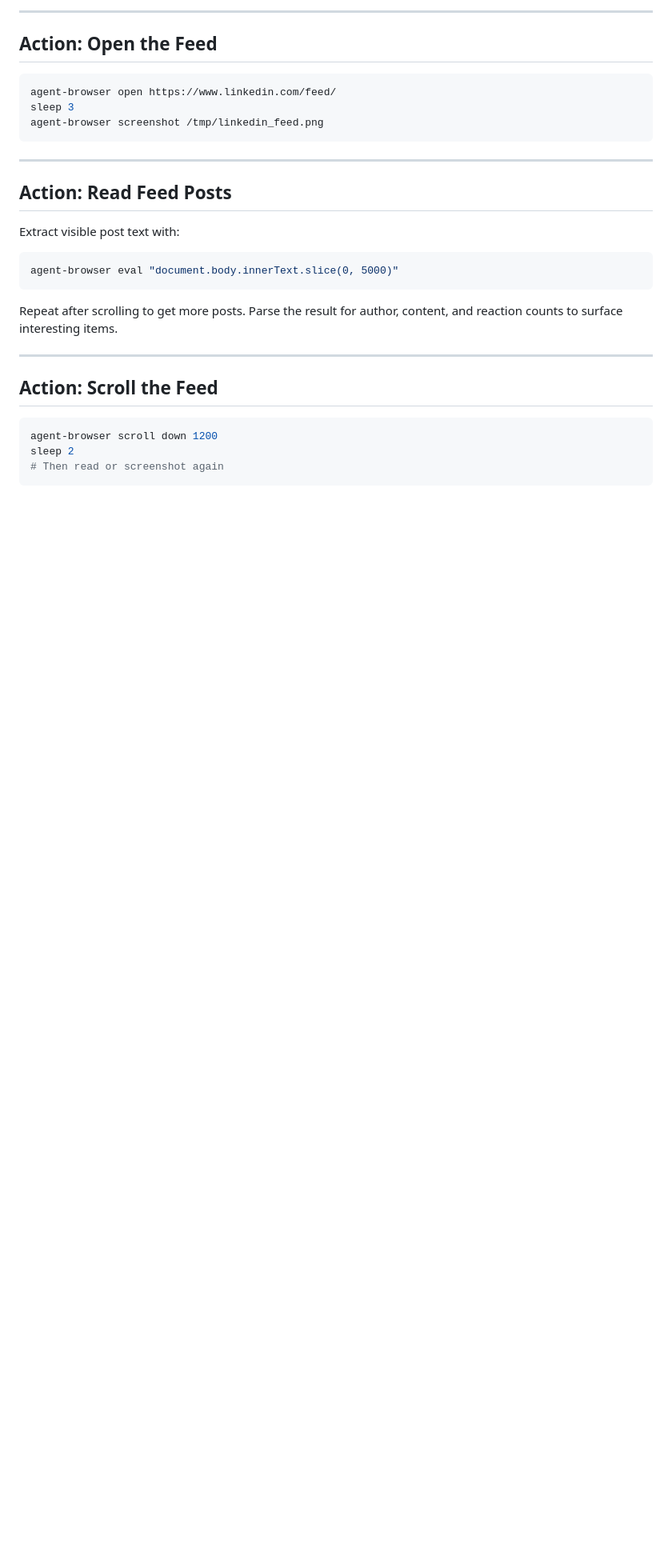
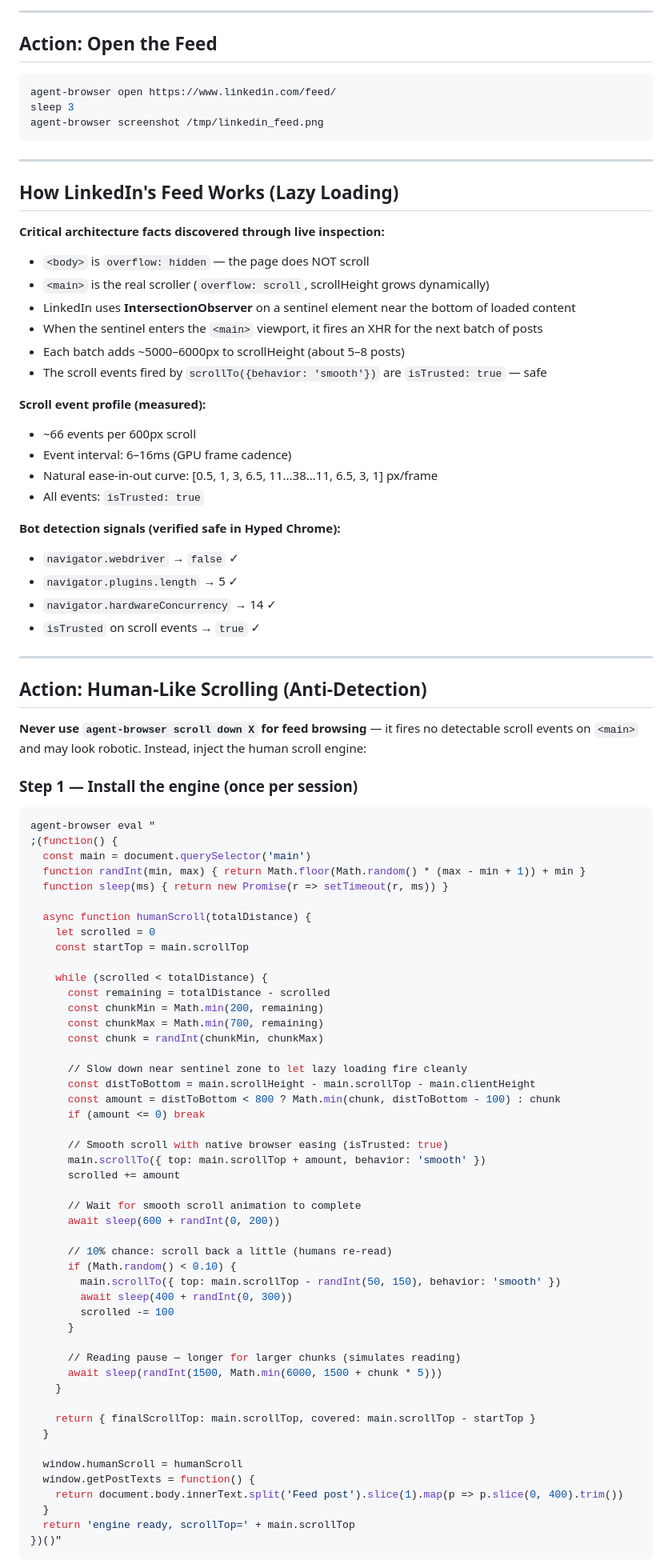
Before and after one commit to galprz/claude-plugins-hyped, a Markdown page: skills/linkedin-account-manager-agent/SKILL.md, the part around one of its changes. Shown at 80% size. Drawn GitHub-style; blank space fills up the shorter version.

````diff
--- a/skills/linkedin-account-manager-agent/SKILL.md
+++ b/skills/linkedin-account-manager-agent/SKILL.md
@@ -49,23 +49,85 @@ agent-browser screenshot /tmp/linkedin_feed.png
 
 ---
 
-## Action: Read Feed Posts
+## How LinkedIn's Feed Works (Lazy Loading)
 
-Extract visible post text with:
+**Critical architecture facts discovered through live inspection:**
 
-```bash
-agent-browser eval "document.body.innerText.slice(0, 5000)"
-```
+- `<body>` is `overflow: hidden` — the page does NOT scroll
+- `<main>` is the real scroller (`overflow: scroll`, scrollHeight grows dynamically)
+- LinkedIn uses **IntersectionObserver** on a sentinel element near the bottom of loaded content
+- When the sentinel enters the `<main>` viewport, it fires an XHR for the next batch of posts
+- Each batch adds ~5000–6000px to scrollHeight (about 5–8 posts)
+- The scroll events fired by `scrollTo({behavior: 'smooth'})` are `isTrusted: true` — safe
 
-Repeat after scrolling to get more posts. Parse the result for author, content, and reaction counts to surface interesting items.
+**Scroll event profile (measured):**
+- ~66 events per 600px scroll
+- Event interval: 6–16ms (GPU frame cadence)
+- Natural ease-in-out curve: [0.5, 1, 3, 6.5, 11...38...11, 6.5, 3, 1] px/frame
+- All events: `isTrusted: true`
+
+**Bot detection signals (verified safe in Hyped Chrome):**
+- `navigator.webdriver` → `false` ✓
+- `navigator.plugins.length` → 5 ✓
+- `navigator.hardwareConcurrency` → 14 ✓
+- `isTrusted` on scroll events → `true` ✓
 
 ---
 
-## Action: Scroll the Feed
+## Action: Human-Like Scrolling (Anti-Detection)
+
+**Never use `agent-browser scroll down X` for feed browsing** — it fires no detectable scroll events on `<main>` and may look robotic. Instead, inject the human scroll engine:
+
+### Step 1 — Install the engine (once per session)
 
 ```bash
-agent-browser scroll down 1200
-sleep 2
-# Then read or screenshot again
+agent-browser eval "
+;(function() {
+  const main = document.querySelector('main')
+  function randInt(min, max) { return Math.floor(Math.random() * (max - min + 1)) + min }
+  function sleep(ms) { return new Promise(r => setTimeout(r, ms)) }
+
+  async function humanScroll(totalDistance) {
+    let scrolled = 0
+    const startTop = main.scrollTop
+
+    while (scrolled < totalDistance) {
+      const remaining = totalDistance - scrolled
+      const chunkMin = Math.min(200, remaining)
+      const chunkMax = Math.min(700, remaining)
+      const chunk = randInt(chunkMin, chunkMax)
+
+      // Slow down near sentinel zone to let lazy loading fire cleanly
+      const distToBottom = main.scrollHeight - main.scrollTop - main.clientHeight
+      const amount = distToBottom < 800 ? Math.min(chunk, distToBottom - 100) : chunk
+      if (amount <= 0) break
+
+      // Smooth scroll with native browser easing (isTrusted: true)
+      main.scrollTo({ top: main.scrollTop + amount, behavior: 'smooth' })
+      scrolled += amount
+
+      // Wait for smooth scroll animation to complete
+      await sleep(600 + randInt(0, 200))
+
+      // 10% chance: scroll back a little (humans re-read)
+      if (Math.random() < 0.10) {
+        main.scrollTo({ top: main.scrollTop - randInt(50, 150), behavior: 'smooth' })
+        await sleep(400 + randInt(0, 300))
+        scrolled -= 100
+      }
+
+      // Reading pause — longer for larger chunks (simulates reading)
+      await sleep(randInt(1500, Math.min(6000, 1500 + chunk * 5)))
+    }
+
+    return { finalScrollTop: main.scrollTop, covered: main.scrollTop - startTop }
+  }
+
+  window.humanScroll = humanScroll
+  window.getPostTexts = function() {
+    return document.body.innerText.split('Feed post').slice(1).map(p => p.slice(0, 400).trim())
+  }
+  return 'engine ready, scrollTop=' + main.scrollTop
+})()"
 ```
 
````
Also changed, not shown: other parts of skills/linkedin-account-manager-agent/SKILL.md (+57 -28 lines).
